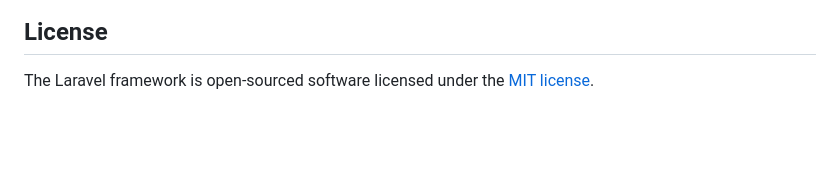
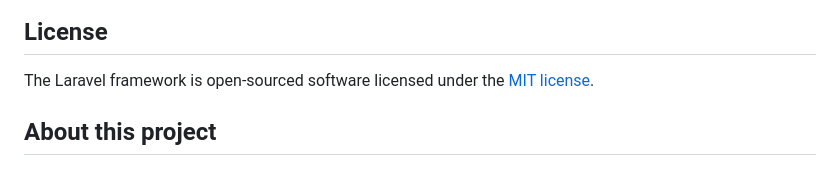
Before and after one commit to peerawatWon/Laravel-in-DBMS, a Markdown page: README.md, the part around the change. Drawn GitHub-style; blank space fills up the shorter version.

```diff
--- a/README.md
+++ b/README.md
@@ -51,3 +51,5 @@ If you discover a security vulnerability within Laravel, please send an e-mail t
 ## License
 
 The Laravel framework is open-sourced software licensed under the [MIT license](http://opensource.org/licenses/MIT).
+
+## About this project
```
